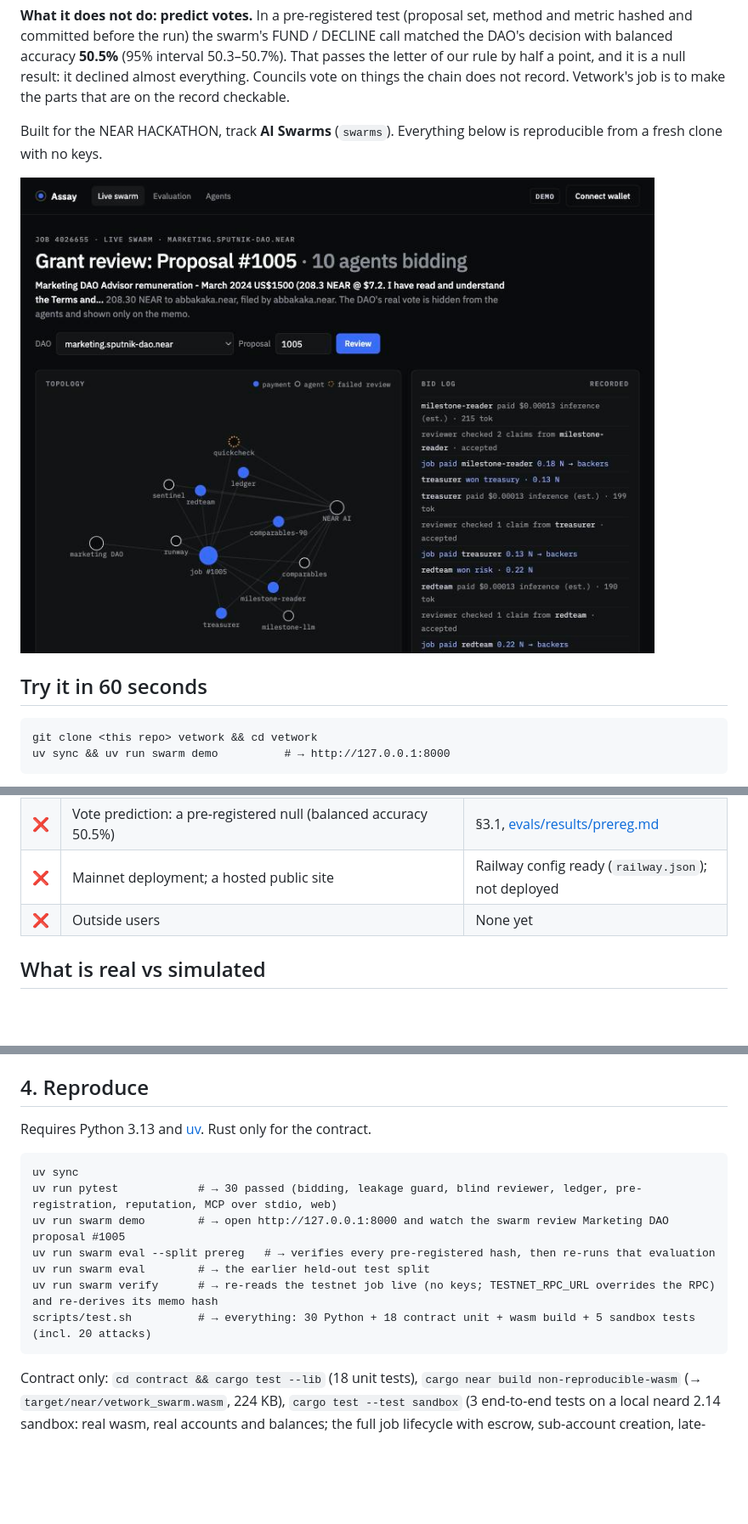
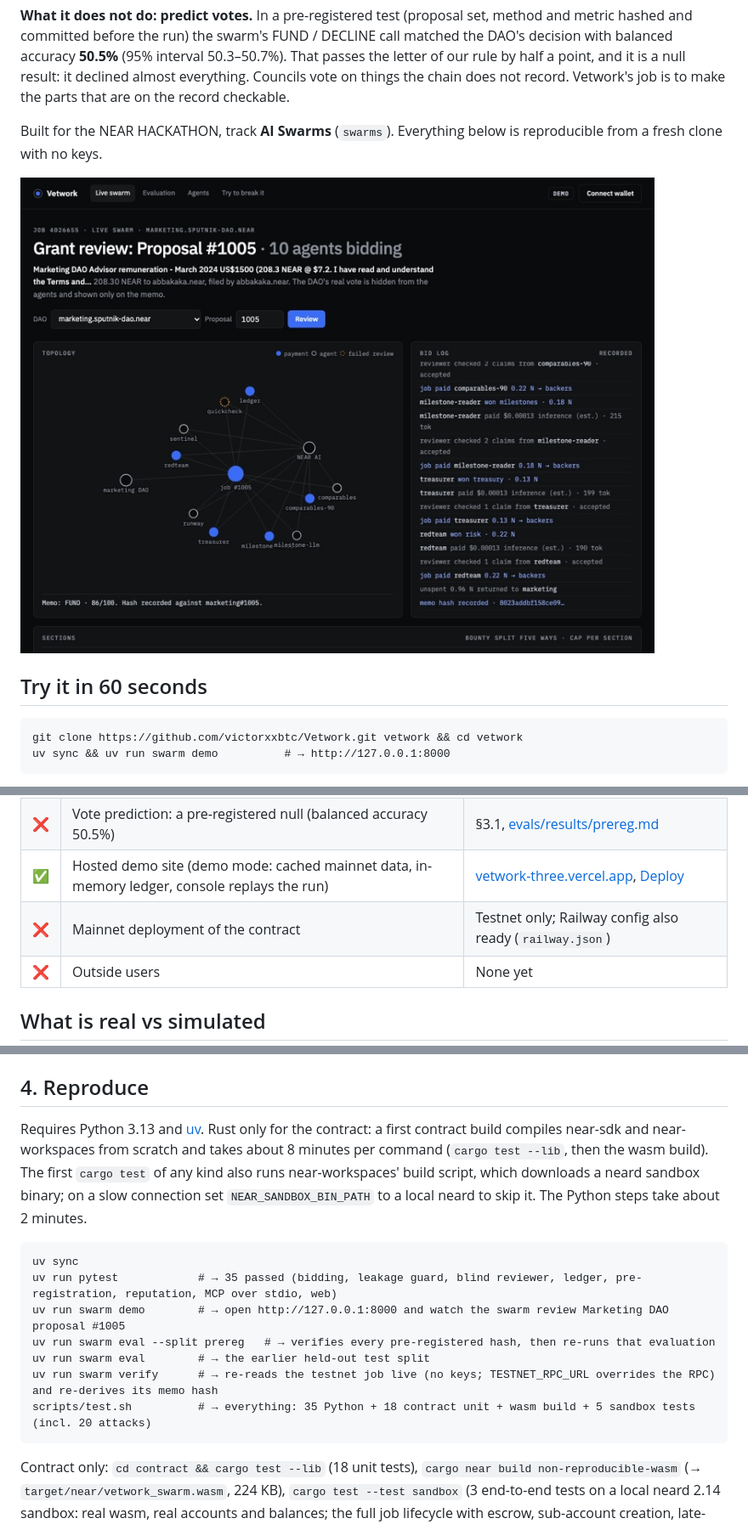
Before and after one commit to victorxxbtc/Vetwork, a Markdown page: README.md, 3 parts joined by grey strips. Shown at 85% size. Drawn GitHub-style; pictures changed too: docs/screenshots/console.jpg; blank space fills up the shorter version.

Commit message:
Update README for the live site, test counts and Vercel preset; retake screenshots

````diff
--- a/README.md
+++ b/README.md
@@ -13,7 +15,7 @@ Built for the NEAR HACKATHON, track **AI Swarms** (`swarms`). Everything below i
 ## Try it in 60 seconds
 
 ```
-git clone <this repo> vetwork && cd vetwork
+git clone https://github.com/victorxxbtc/Vetwork.git vetwork && cd vetwork
 uv sync && uv run swarm demo          # → http://127.0.0.1:8000
 ```
 
@@ -39,7 +41,8 @@ uv sync && uv run swarm demo          # → http://127.0.0.1:8000
 | ⚠️ | NEAR AI inference: implemented and tested against a mocked endpoint; not run for real | [llm.py](src/swarm/agents/llm.py), [test_nearai.py](tests/test_nearai.py). No API key during the build |
 | ⚠️ | The testnet slash is a labelled drill on a correct claim; inference charges on testnet are estimates | §6 |
 | ❌ | Vote prediction: a pre-registered null (balanced accuracy 50.5%) | §3.1, [evals/results/prereg.md](evals/results/prereg.md) |
-| ❌ | Mainnet deployment; a hosted public site | Railway config ready (`railway.json`); not deployed |
+| ✅ | Hosted demo site (demo mode: cached mainnet data, in-memory ledger, console replays the run) | [vetwork-three.vercel.app](https://vetwork-three.vercel.app), [Deploy](#deploy) |
+| ❌ | Mainnet deployment of the contract | Testnet only; Railway config also ready (`railway.json`) |
 | ❌ | Outside users | None yet |
 
 ## What is real vs simulated
@@ -150,16 +153,16 @@ What this says, plainly: the scripted swarm is **not** a better vote predictor t
 
 ## 4. Reproduce
 
-Requires Python 3.13 and [uv](https://docs.astral.sh/uv/). Rust only for the contract.
+Requires Python 3.13 and [uv](https://docs.astral.sh/uv/). Rust only for the contract: a first contract build compiles near-sdk and near-workspaces from scratch and takes about 8 minutes per command (`cargo test --lib`, then the wasm build). The first `cargo test` of any kind also runs near-workspaces' build script, which downloads a neard sandbox binary; on a slow connection set `NEAR_SANDBOX_BIN_PATH` to a local neard to skip it. The Python steps take about 2 minutes.
 
 ```
 uv sync
-uv run pytest            # → 30 passed (bidding, leakage guard, blind reviewer, ledger, pre-registration, reputation, MCP over stdio, web)
+uv run pytest            # → 35 passed (bidding, leakage guard, blind reviewer, ledger, pre-registration, reputation, MCP over stdio, web)
 uv run swarm demo        # → open http://127.0.0.1:8000 and watch the swarm review Marketing DAO proposal #1005
 uv run swarm eval --split prereg   # → verifies every pre-registered hash, then re-runs that evaluation
 uv run swarm eval        # → the earlier held-out test split
 uv run swarm verify      # → re-reads the testnet job live (no keys; TESTNET_RPC_URL overrides the RPC) and re-derives its memo hash
-scripts/test.sh          # → everything: 30 Python + 18 contract unit + wasm build + 5 sandbox tests (incl. 20 attacks)
+scripts/test.sh          # → everything: 35 Python + 18 contract unit + wasm build + 5 sandbox tests (incl. 20 attacks)
 ```
 
 Contract only: `cd contract && cargo test --lib` (18 unit tests), `cargo near build non-reproducible-wasm` (→ `target/near/vetwork_swarm.wasm`, 224 KB), `cargo test --test sandbox` (3 end-to-end tests on a local neard 2.14 sandbox: real wasm, real accounts and balances; the full job lifecycle with escrow, sub-account creation, late-commit and bad-salt rejection, runner-up reassignment, payout into the agent's balance and refund to the poster; a second backer withdrawing pro-rata in real NEAR; the evaluation's pre-registration hash recorded on chain), `cargo test --test attacks` (20 attacks, prints "20 of 20 refused"), `cargo test --test reputation` (rebuild from logs = on-chain view). near-workspaces downloads neard on first run; set `NEAR_SANDBOX_BIN_PATH` to use a local binary.
````
Also changed, not shown: other parts of README.md (+5 -3 lines), docs/screenshots/eval.jpg, docs/screenshots/memo-claims.jpg, docs/screenshots/memo.jpg, docs/screenshots/mobile-375.jpg.
